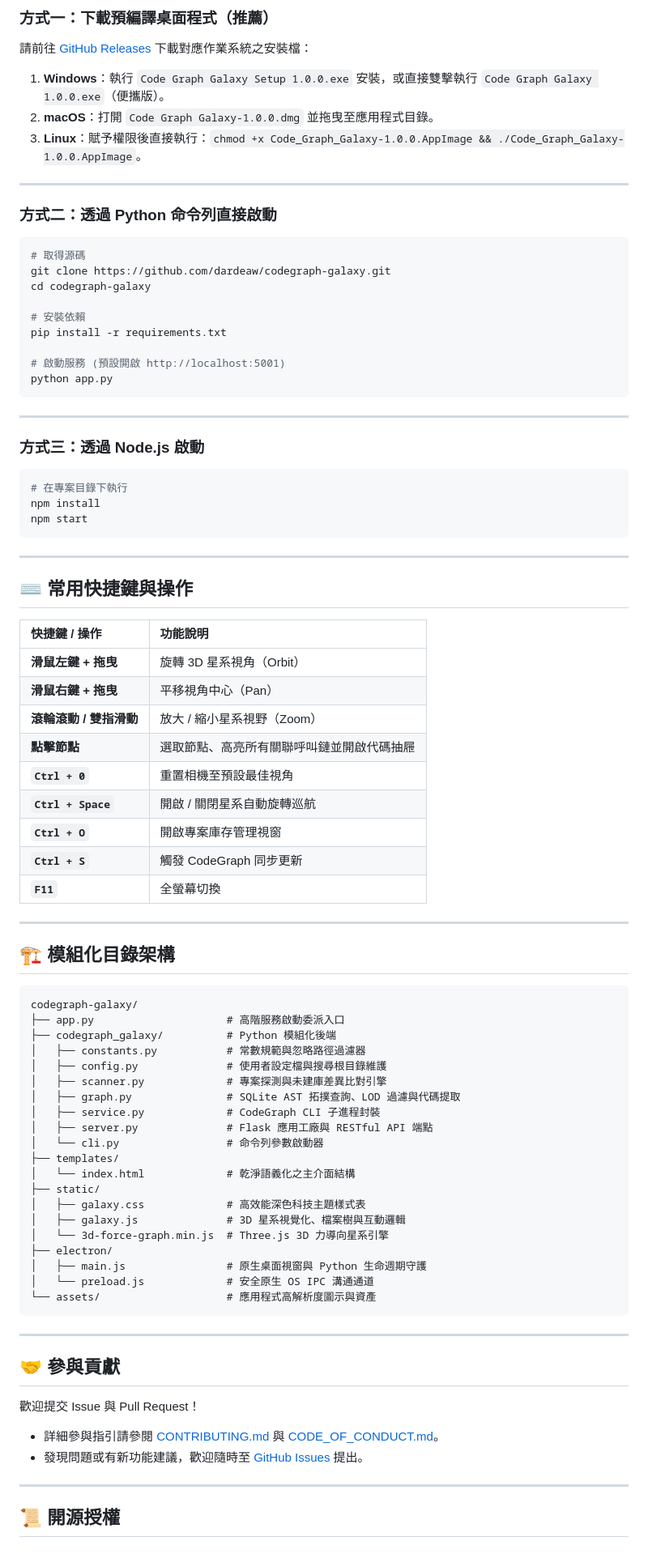
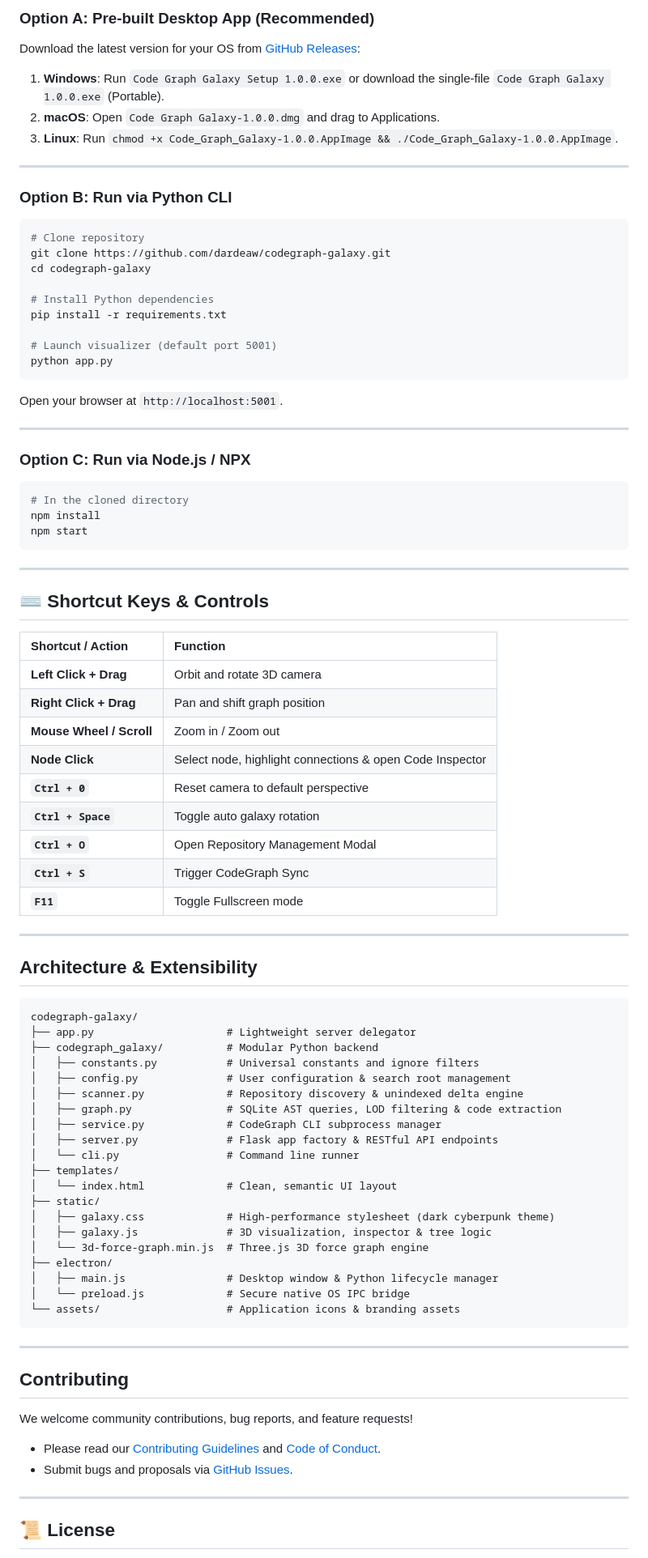
Before and after one commit to dardeaw/codegraph-galaxy, a Markdown page: README_zh-TW.md, the part around one of its changes. Shown at 81% size. GitHub-like rendering.

````diff
--- a/README_zh-TW.md
+++ b/README_zh-TW.md
@@ -69,86 +70,87 @@ Code Graph Galaxy 提供原生跨平台桌面應用與命令列運行方案：
 
-### 方式一：下載預編譯桌面程式（推薦）
-請前往 [GitHub Releases](https://github.com/dardeaw/codegraph-galaxy/releases) 下載對應作業系統之安裝檔：
-1. **Windows**：執行 `Code Graph Galaxy Setup 1.0.0.exe` 安裝，或直接雙擊執行 `Code Graph Galaxy 1.0.0.exe`（便攜版）。
-2. **macOS**：打開 `Code Graph Galaxy-1.0.0.dmg` 並拖曳至應用程式目錄。
-3. **Linux**：賦予權限後直接執行：`chmod +x Code_Graph_Galaxy-1.0.0.AppImage && ./Code_Graph_Galaxy-1.0.0.AppImage`。
+### Option A: Pre-built Desktop App (Recommended)
+Download the latest version for your OS from [GitHub Releases](https://github.com/dardeaw/codegraph-galaxy/releases):
+1. **Windows**: Run `Code Graph Galaxy Setup 1.0.0.exe` or download the single-file `Code Graph Galaxy 1.0.0.exe` (Portable).
+2. **macOS**: Open `Code Graph Galaxy-1.0.0.dmg` and drag to Applications.
+3. **Linux**: Run `chmod +x Code_Graph_Galaxy-1.0.0.AppImage && ./Code_Graph_Galaxy-1.0.0.AppImage`.
 
 ---
 
-### 方式二：透過 Python 命令列直接啟動
+### Option B: Run via Python CLI
 ```bash
-# 取得源碼
+# Clone repository
 git clone https://github.com/dardeaw/codegraph-galaxy.git
 cd codegraph-galaxy
 
-# 安裝依賴
+# Install Python dependencies
 pip install -r requirements.txt
 
-# 啟動服務 (預設開啟 http://localhost:5001)
+# Launch visualizer (default port 5001)
 python app.py
 ```
+Open your browser at `http://localhost:5001`.
 
 ---
 
-### 方式三：透過 Node.js 啟動
+### Option C: Run via Node.js / NPX
 ```bash
-# 在專案目錄下執行
+# In the cloned directory
 npm install
 npm start
 ```
 
 ---
 
-## ⌨️ 常用快捷鍵與操作
+## ⌨️ Shortcut Keys & Controls
 
-| 快捷鍵 / 操作 | 功能說明 |
+| Shortcut / Action | Function |
 | :--- | :--- |
-| **滑鼠左鍵 + 拖曳** | 旋轉 3D 星系視角（Orbit） |
-| **滑鼠右鍵 + 拖曳** | 平移視角中心（Pan） |
-| **滾輪滾動 / 雙指滑動** | 放大 / 縮小星系視野（Zoom） |
-| **點擊節點** | 選取節點、高亮所有關聯呼叫鏈並開啟代碼抽屜 |
-| **`Ctrl + 0`** | 重置相機至預設最佳視角 |
-| **`Ctrl + Space`** | 開啟 / 關閉星系自動旋轉巡航 |
-| **`Ctrl + O`** | 開啟專案庫存管理視窗 |
-| **`Ctrl + S`** | 觸發 CodeGraph 同步更新 |
-| **`F11`** | 全螢幕切換 |
+| **Left Click + Drag** | Orbit and rotate 3D camera |
+| **Right Click + Drag** | Pan and shift graph position |
+| **Mouse Wheel / Scroll** | Zoom in / Zoom out |
+| **Node Click** | Select node, highlight connections & open Code Inspector |
+| **`Ctrl + 0`** | Reset camera to default perspective |
+| **`Ctrl + Space`** | Toggle auto galaxy rotation |
+| **`Ctrl + O`** | Open Repository Management Modal |
+| **`Ctrl + S`** | Trigger CodeGraph Sync |
+| **`F11`** | Toggle Fullscreen mode |
 
 ---
 
-## 🏗️ 模組化目錄架構
+##  Architecture & Extensibility
 
 ```
 codegraph-galaxy/
-├── app.py                     # 高階服務啟動委派入口
-├── codegraph_galaxy/          # Python 模組化後端
-│   ├── constants.py           # 常數規範與忽略路徑過濾器
-│   ├── config.py              # 使用者設定檔與搜尋根目錄維護
-│   ├── scanner.py             # 專案探測與未建庫差異比對引擎
-│   ├── graph.py               # SQLite AST 拓撲查詢、LOD 過濾與代碼提取
-│   ├── service.py             # CodeGraph CLI 子進程封裝
-│   ├── server.py              # Flask 應用工廠與 RESTful API 端點
-│   └── cli.py                 # 命令列參數啟動器
+├── app.py                     # Lightweight server delegator
+├── codegraph_galaxy/          # Modular Python backend
+│   ├── constants.py           # Universal constants and ignore filters
+│   ├── config.py              # User configuration & search root management
+│   ├── scanner.py             # Repository discovery & unindexed delta engine
+│   ├── graph.py               # SQLite AST queries, LOD filtering & code extraction
+│   ├── service.py             # CodeGraph CLI subprocess manager
+│   ├── server.py              # Flask app factory & RESTful API endpoints
+│   └── cli.py                 # Command line runner
 ├── templates/
-│   └── index.html             # 乾淨語義化之主介面結構
+│   └── index.html             # Clean, semantic UI layout
 ├── static/
-│   ├── galaxy.css             # 高效能深色科技主題樣式表
-│   ├── galaxy.js              # 3D 星系視覺化、檔案樹與互動邏輯
-│   └── 3d-force-graph.min.js  # Three.js 3D 力導向星系引擎
+│   ├── galaxy.css             # High-performance stylesheet (dark cyberpunk theme)
+│   ├── galaxy.js              # 3D visualization, inspector & tree logic
+│   └── 3d-force-graph.min.js  # Three.js 3D force graph engine
 ├── electron/
-│   ├── main.js                # 原生桌面視窗與 Python 生命週期守護
-│   └── preload.js             # 安全原生 OS IPC 溝通通道
-└── assets/                    # 應用程式高解析度圖示與資產
+│   ├── main.js                # Desktop window & Python lifecycle manager
+│   └── preload.js             # Secure native OS IPC bridge
+└── assets/                    # Application icons & branding assets
 ```
 
 ---
 
-## 🤝 參與貢獻
+##  Contributing
 
-歡迎提交 Issue 與 Pull Request！
-- 詳細參與指引請參閱 [CONTRIBUTING.md](CONTRIBUTING.md) 與 [CODE_OF_CONDUCT.md](CODE_OF_CONDUCT.md)。
-- 發現問題或有新功能建議，歡迎隨時至 [GitHub Issues](https://github.com/dardeaw/codegraph-galaxy/issues) 提出。
+We welcome community contributions, bug reports, and feature requests!
+- Please read our [Contributing Guidelines](CONTRIBUTING.md) and [Code of Conduct](CODE_OF_CONDUCT.md).
+- Submit bugs and proposals via [GitHub Issues](https://github.com/dardeaw/codegraph-galaxy/issues).
 
 ---
 
-## 📜 開源授權
+## 📜 License
 
````
Also changed, not shown: other parts of README_zh-TW.md (+42 -41 lines).
